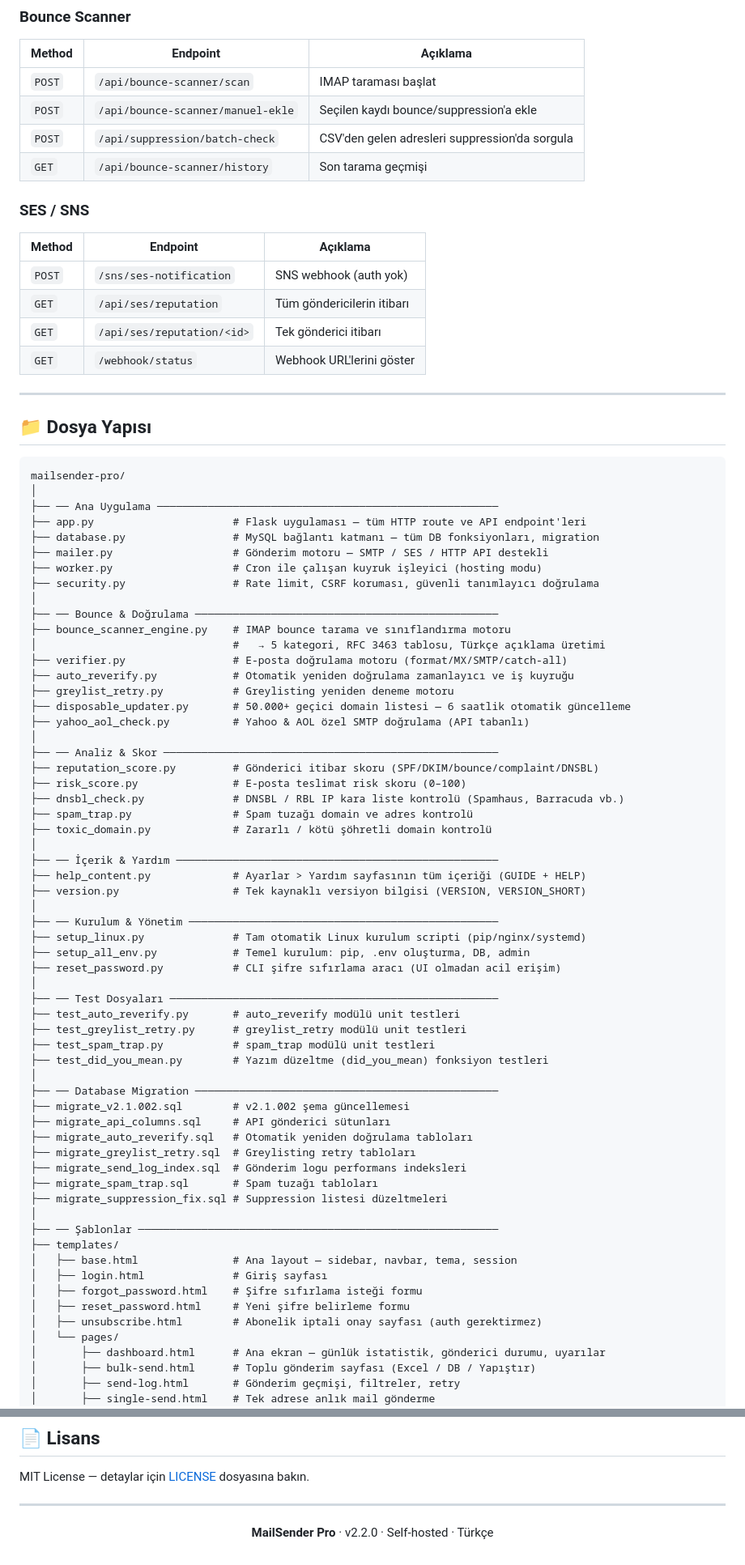
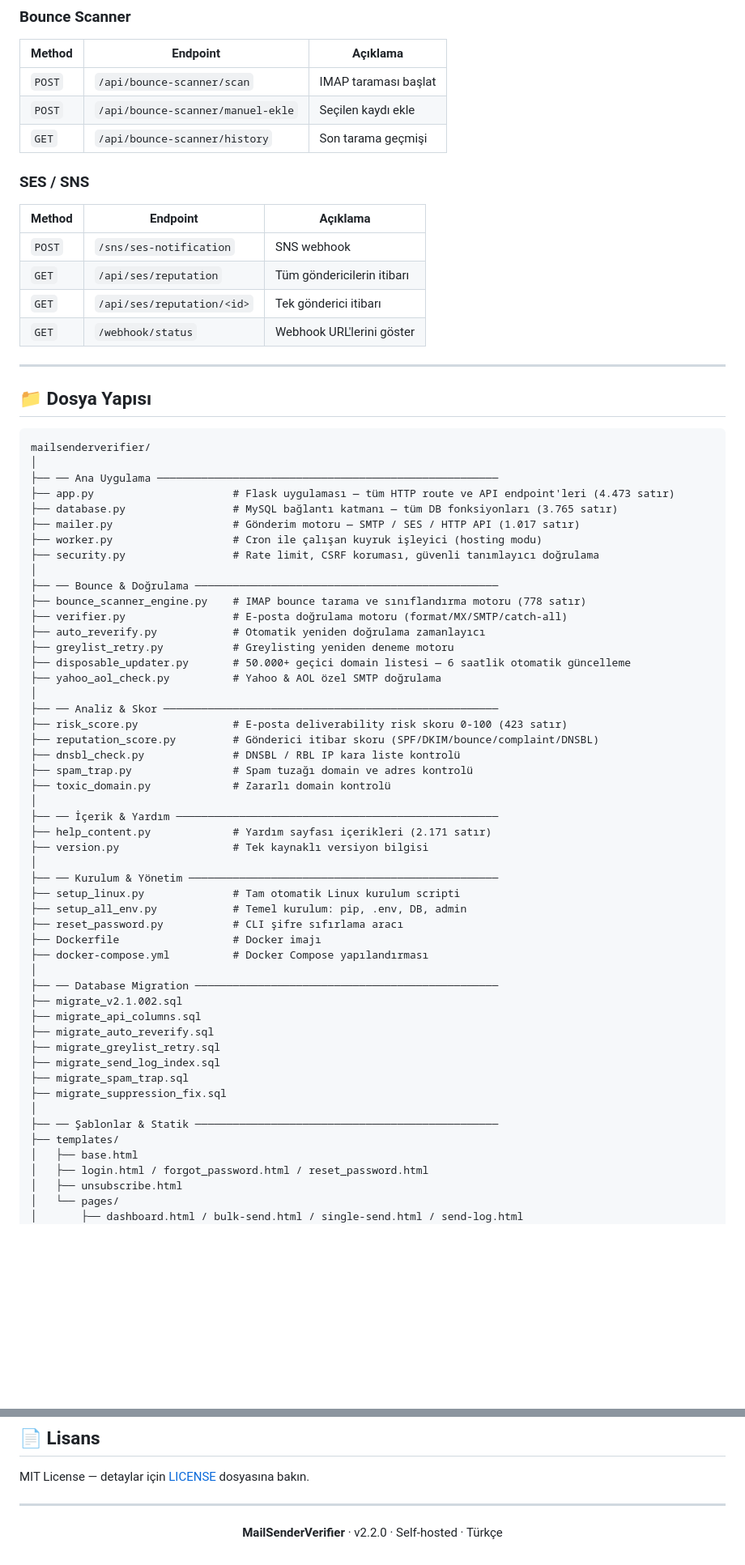
Before and after one commit to SHapeloglu/v2.1.000, a Markdown page: README.md, 2 parts joined by grey strips. Shown at 81% size. Rendered like a GitHub page; blank space fills up the shorter version.

````diff
--- a/README.md
+++ b/README.md
@@ -408,15 +470,14 @@ Tüm API endpoint'leri `/api/` prefix'i ile başlar ve JSON döner. Giriş gerek
 | Method | Endpoint | Açıklama |
 |---|---|---|
 | `POST` | `/api/bounce-scanner/scan` | IMAP taraması başlat |
-| `POST` | `/api/bounce-scanner/manuel-ekle` | Seçilen kaydı bounce/suppression'a ekle |
-| `POST` | `/api/suppression/batch-check` | CSV'den gelen adresleri suppression'da sorgula |
+| `POST` | `/api/bounce-scanner/manuel-ekle` | Seçilen kaydı ekle |
 | `GET` | `/api/bounce-scanner/history` | Son tarama geçmişi |
 
 ### SES / SNS
 
 | Method | Endpoint | Açıklama |
 |---|---|---|
-| `POST` | `/sns/ses-notification` | SNS webhook (auth yok) |
+| `POST` | `/sns/ses-notification` | SNS webhook |
 | `GET` | `/api/ses/reputation` | Tüm göndericilerin itibarı |
 | `GET` | `/api/ses/reputation/<id>` | Tek gönderici itibarı |
 | `GET` | `/webhook/status` | Webhook URL'lerini göster |
@@ -426,65 +487,55 @@ Tüm API endpoint'leri `/api/` prefix'i ile başlar ve JSON döner. Giriş gerek
 ## 📁 Dosya Yapısı
 
 ```
-mailsender-pro/
+mailsenderverifier/
 │
 ├── ── Ana Uygulama ──────────────────────────────────────────────────────
-├── app.py                      # Flask uygulaması — tüm HTTP route ve API endpoint'leri
-├── database.py                 # MySQL bağlantı katmanı — tüm DB fonksiyonları, migration
-├── mailer.py                   # Gönderim motoru — SMTP / SES / HTTP API destekli
+├── app.py                      # Flask uygulaması — tüm HTTP route ve API endpoint'leri (4.473 satır)
+├── database.py                 # MySQL bağlantı katmanı — tüm DB fonksiyonları (3.765 satır)
+├── mailer.py                   # Gönderim motoru — SMTP / SES / HTTP API (1.017 satır)
 ├── worker.py                   # Cron ile çalışan kuyruk işleyici (hosting modu)
 ├── security.py                 # Rate limit, CSRF koruması, güvenli tanımlayıcı doğrulama
 │
 ├── ── Bounce & Doğrulama ────────────────────────────────────────────────
-├── bounce_scanner_engine.py    # IMAP bounce tarama ve sınıflandırma motoru
-│                               #   → 5 kategori, RFC 3463 tablosu, Türkçe açıklama üretimi
+├── bounce_scanner_engine.py    # IMAP bounce tarama ve sınıflandırma motoru (778 satır)
 ├── verifier.py                 # E-posta doğrulama motoru (format/MX/SMTP/catch-all)
-├── auto_reverify.py            # Otomatik yeniden doğrulama zamanlayıcı ve iş kuyruğu
+├── auto_reverify.py            # Otomatik yeniden doğrulama zamanlayıcı
 ├── greylist_retry.py           # Greylisting yeniden deneme motoru
 ├── disposable_updater.py       # 50.000+ geçici domain listesi — 6 saatlik otomatik güncelleme
-├── yahoo_aol_check.py          # Yahoo & AOL özel SMTP doğrulama (API tabanlı)
+├── yahoo_aol_check.py          # Yahoo & AOL özel SMTP doğrulama
 │
 ├── ── Analiz & Skor ─────────────────────────────────────────────────────
+├── risk_score.py               # E-posta deliverability risk skoru 0-100 (423 satır)
 ├── reputation_score.py         # Gönderici itibar skoru (SPF/DKIM/bounce/complaint/DNSBL)
-├── risk_score.py               # E-posta teslimat risk skoru (0–100)
-├── dnsbl_check.py              # DNSBL / RBL IP kara liste kontrolü (Spamhaus, Barracuda vb.)
+├── dnsbl_check.py              # DNSBL / RBL IP kara liste kontrolü
 ├── spam_trap.py                # Spam tuzağı domain ve adres kontrolü
-├── toxic_domain.py             # Zararlı / kötü şöhretli domain kontrolü
+├── toxic_domain.py             # Zararlı domain kontrolü
 │
 ├── ── İçerik & Yardım ───────────────────────────────────────────────────
-├── help_content.py             # Ayarlar > Yardım sayfasının tüm içeriği (GUIDE + HELP)
-├── version.py                  # Tek kaynaklı versiyon bilgisi (VERSION, VERSION_SHORT)
+├── help_content.py             # Yardım sayfası içerikleri (2.171 satır)
+├── version.py                  # Tek kaynaklı versiyon bilgisi
 │
 ├── ── Kurulum & Yönetim ─────────────────────────────────────────────────
-├── setup_linux.py              # Tam otomatik Linux kurulum scripti (pip/nginx/systemd)
-├── setup_all_env.py            # Temel kurulum: pip, .env oluşturma, DB, admin
-├── reset_password.py           # CLI şifre sıfırlama aracı (UI olmadan acil erişim)
-│
-├── ── Test Dosyaları ────────────────────────────────────────────────────
-├── test_auto_reverify.py       # auto_reverify modülü unit testleri
-├── test_greylist_retry.py      # greylist_retry modülü unit testleri
-├── test_spam_trap.py           # spam_trap modülü unit testleri
-├── test_did_you_mean.py        # Yazım düzeltme (did_you_mean) fonksiyon testleri
+├── setup_linux.py              # Tam otomatik Linux kurulum scripti
+├── setup_all_env.py            # Temel kurulum: pip, .env, DB, admin
+├── reset_password.py           # CLI şifre sıfırlama aracı
+├── Dockerfile                  # Docker imajı
+├── docker-compose.yml          # Docker Compose yapılandırması
 │
 ├── ── Database Migration ────────────────────────────────────────────────
-├── migrate_v2.1.002.sql        # v2.1.002 şema güncellemesi
-├── migrate_api_columns.sql     # API gönderici sütunları
-├── migrate_auto_reverify.sql   # Otomatik yeniden doğrulama tabloları
-├── migrate_greylist_retry.sql  # Greylisting retry tabloları
-├── migrate_send_log_index.sql  # Gönderim logu performans indeksleri
-├── migrate_spam_trap.sql       # Spam tuzağı tabloları
-├── migrate_suppression_fix.sql # Suppression listesi düzeltmeleri
+├── migrate_v2.1.002.sql
+├── migrate_api_columns.sql
+├── migrate_auto_reverify.sql
+├── migrate_greylist_retry.sql
+├── migrate_send_log_index.sql
+├── migrate_spam_trap.sql
+├── migrate_suppression_fix.sql
 │
-├── ── Şablonlar ─────────────────────────────────────────────────────────
+├── ── Şablonlar & Statik ────────────────────────────────────────────────
 ├── templates/
-│   ├── base.html               # Ana layout — sidebar, navbar, tema, session
-│   ├── login.html              # Giriş sayfası
-│   ├── forgot_password.html    # Şifre sıfırlama isteği formu
-│   ├── reset_password.html     # Yeni şifre belirleme formu
-│   ├── unsubscribe.html        # Abonelik iptali onay sayfası (auth gerektirmez)
+│   ├── base.html
+│   ├── login.html / forgot_password.html / reset_password.html
+│   ├── unsubscribe.html
 │   └── pages/
-│       ├── dashboard.html      # Ana ekran — günlük istatistik, gönderici durumu, uyarılar
-│       ├── bulk-send.html      # Toplu gönderim sayfası (Excel / DB / Yapıştır)
-│       ├── send-log.html       # Gönderim geçmişi, filtreler, retry
-│       ├── single-send.html    # Tek adrese anlık mail gönderme
+│       ├── dashboard.html / bulk-send.html / single-send.html / send-log.html
 │       └── settings/
@@ -601,6 +632,6 @@ MIT License — detaylar için [LICENSE](LICENSE) dosyasına bakın.
 
 <div align="center">
 
-**MailSender Pro** · v2.2.0 · Self-hosted · Türkçe
+**MailSenderVerifier** · v2.2.0 · Self-hosted · Türkçe
 
 </div>
````
Also changed, not shown: other parts of README.md (+188 -146 lines).
